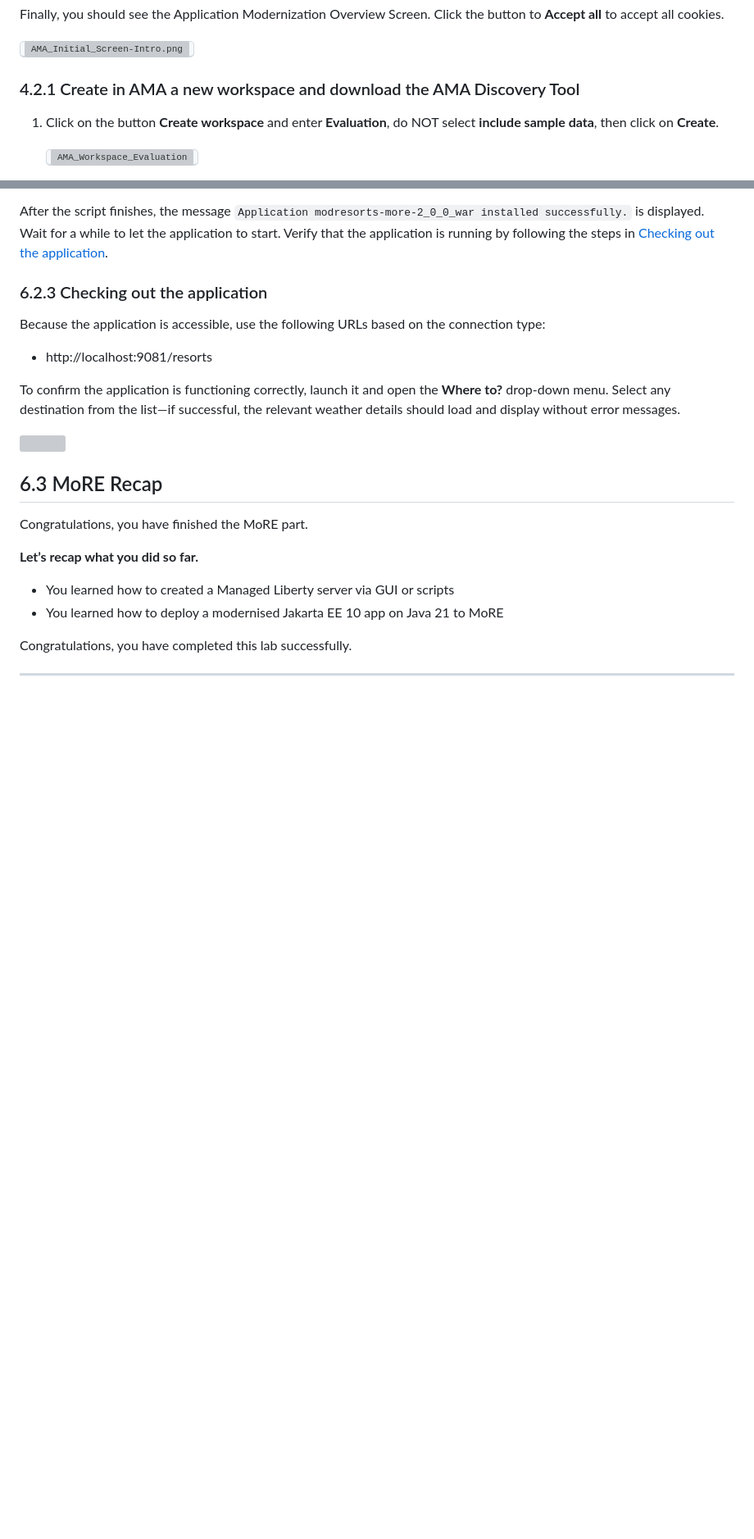
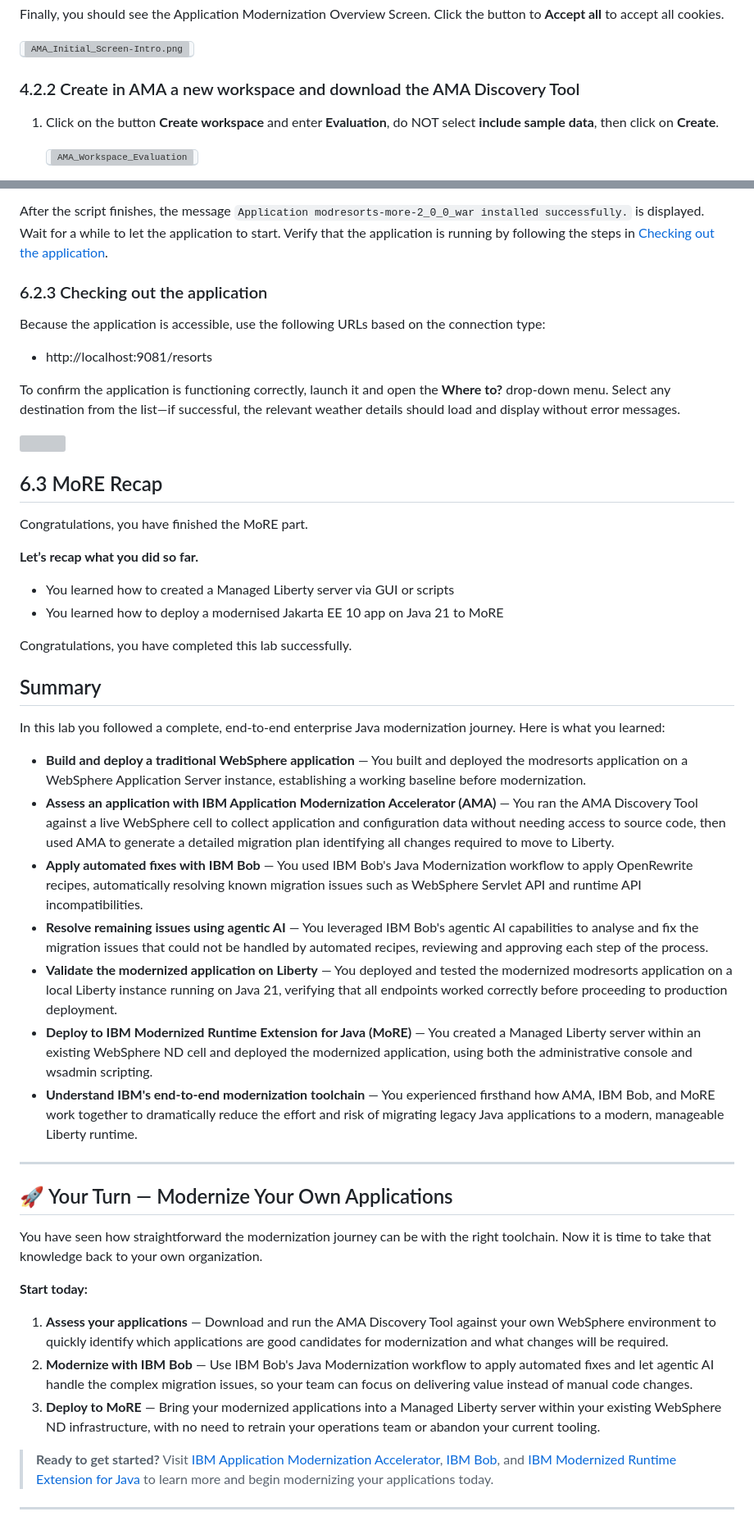
Before and after one commit to Emily-Jiang/tx-more-lab-2026, a Markdown page: README.md, 2 parts joined by grey strips. Shown: that part at 82% size. GitHub-like rendering; blank space fills up the shorter version; grey boxes are pictures that could not be loaded.

```diff
--- a/README.md
+++ b/README.md
@@ -231,7 +232,7 @@ Finally, you should see the Application Modernization Overview Screen. Click the
 
 <kbd>![AMA_Initial_Screen-Intro.png](./images/media/AMA_Initial_Screen-Intro.png)</kbd>
 
-### 4.2.1 Create in AMA a new workspace and download the AMA Discovery Tool
+### 4.2.2 Create in AMA a new workspace and download the AMA Discovery Tool
 
 1. Click on the button **Create workspace** and enter **Evaluation**, do NOT select **include sample data**, then click on **Create**.
 
@@ -937,4 +971,30 @@ Congratulations, you have finished the MoRE part.
 
 Congratulations, you have completed this lab successfully.
 
+## Summary
+
+In this lab you followed a complete, end-to-end enterprise Java modernization journey. Here is what you learned:
+
+- **Build and deploy a traditional WebSphere application** — You built and deployed the modresorts application on a WebSphere Application Server instance, establishing a working baseline before modernization.
+- **Assess an application with IBM Application Modernization Accelerator (AMA)** — You ran the AMA Discovery Tool against a live WebSphere cell to collect application and configuration data without needing access to source code, then used AMA to generate a detailed migration plan identifying all changes required to move to Liberty.
+- **Apply automated fixes with IBM Bob** — You used IBM Bob's Java Modernization workflow to apply OpenRewrite recipes, automatically resolving known migration issues such as WebSphere Servlet API and runtime API incompatibilities.
+- **Resolve remaining issues using agentic AI** — You leveraged IBM Bob's agentic AI capabilities to analyse and fix the migration issues that could not be handled by automated recipes, reviewing and approving each step of the process.
+- **Validate the modernized application on Liberty** — You deployed and tested the modernized modresorts application on a local Liberty instance running on Java 21, verifying that all endpoints worked correctly before proceeding to production deployment.
+- **Deploy to IBM Modernized Runtime Extension for Java (MoRE)** — You created a Managed Liberty server within an existing WebSphere ND cell and deployed the modernized application, using both the administrative console and wsadmin scripting.
+- **Understand IBM's end-to-end modernization toolchain** — You experienced firsthand how AMA, IBM Bob, and MoRE work together to dramatically reduce the effort and risk of migrating legacy Java applications to a modern, manageable Liberty runtime.
+
 ---
+
+## 🚀 Your Turn — Modernize Your Own Applications
+
+You have seen how straightforward the modernization journey can be with the right toolchain. Now it is time to take that knowledge back to your own organization.
+
+**Start today:**
+
+1. **Assess your applications** — Download and run the AMA Discovery Tool against your own WebSphere environment to quickly identify which applications are good candidates for modernization and what changes will be required.
+2. **Modernize with IBM Bob** — Use IBM Bob's Java Modernization workflow to apply automated fixes and let agentic AI handle the complex migration issues, so your team can focus on delivering value instead of manual code changes.
+3. **Deploy to MoRE** — Bring your modernized applications into a Managed Liberty server within your existing WebSphere ND infrastructure, with no need to retrain your operations team or abandon your current tooling.
+
+> **Ready to get started?** Visit [IBM Application Modernization Accelerator](https://www.ibm.com/docs/en/ama), [IBM Bob](https://bob.ibm.com/), and [IBM Modernized Runtime Extension for Java](https://www.ibm.com/docs/en/more) to learn more and begin modernizing your applications today.
+
+---
```
Also changed, not shown: other parts of README.md (+42 -8 lines), images/media/AMA_Evaluation_Assessment-modresorts2.png, images/media/AMA_Evaluation_Assessment-modresorts3.png, images/media/AMA_Evaluation_Assessment-modresorts4.png.
